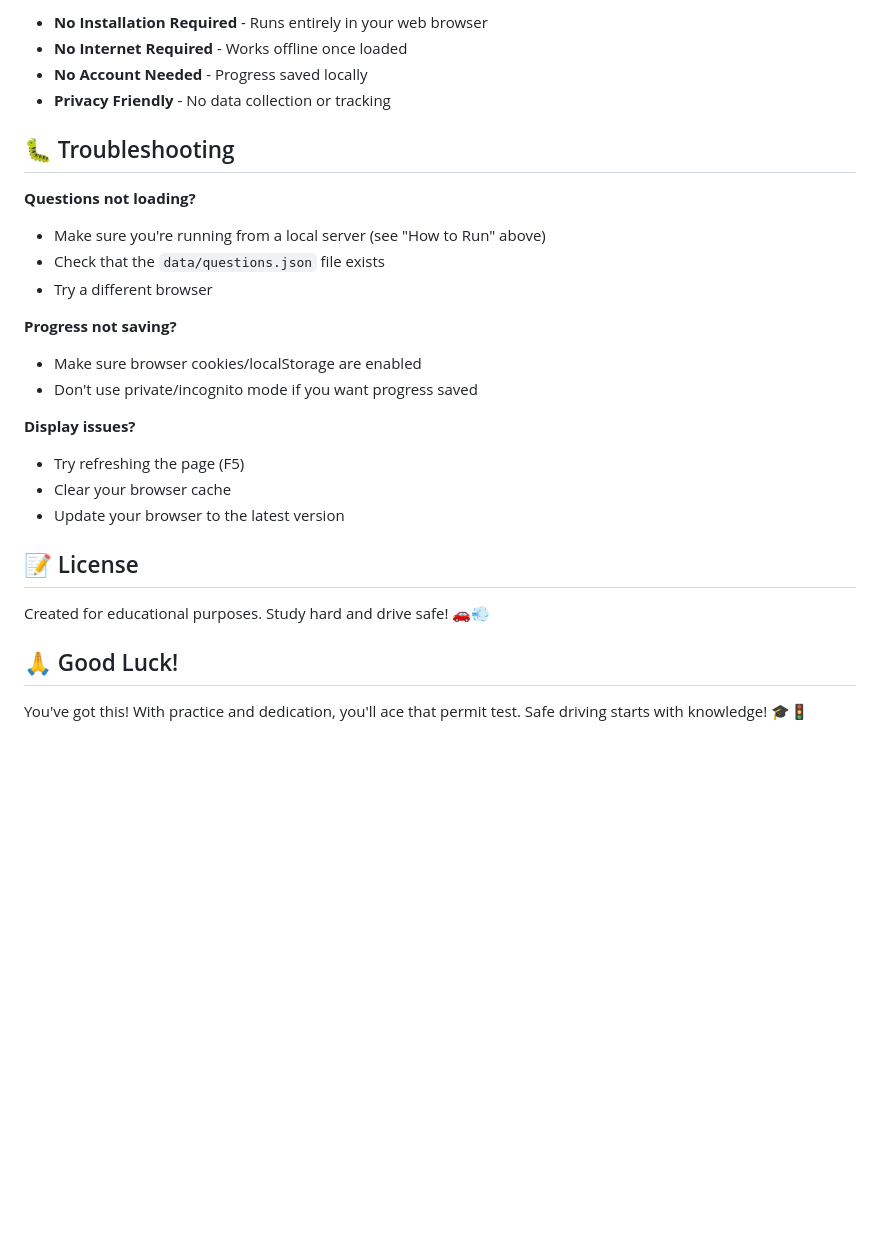
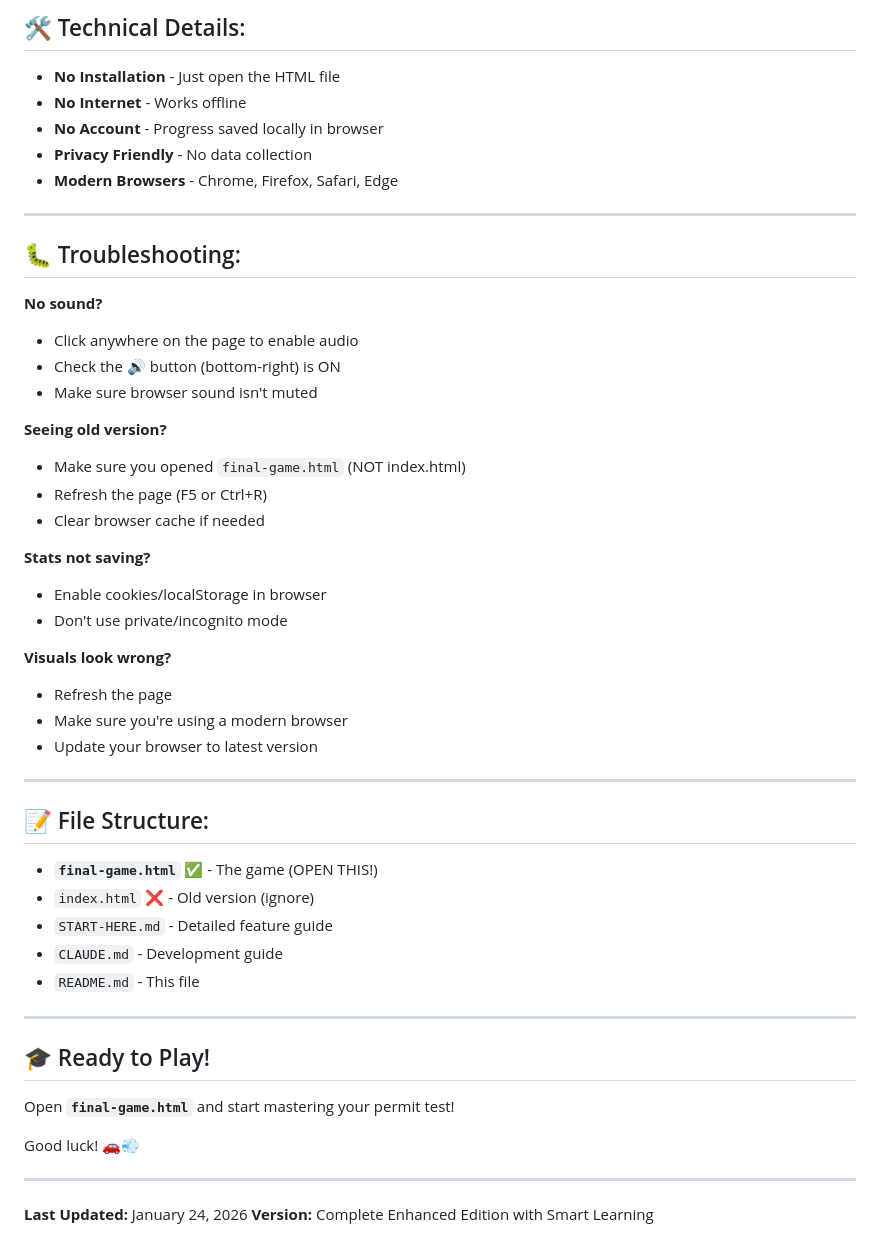
Before and after one commit to nathandarmon21/Driver-s-Ed, a Markdown page: README.md, the part around one of its changes. Drawn GitHub-style; blank space fills up the shorter version.

```diff
--- a/README.md
+++ b/README.md
@@ -138,29 +138,54 @@ All questions are based on the official Massachusetts Registry of Motor Vehicles
 
-- **No Installation Required** - Runs entirely in your web browser
-- **No Internet Required** - Works offline once loaded
-- **No Account Needed** - Progress saved locally
-- **Privacy Friendly** - No data collection or tracking
+## 🛠️ Technical Details:
 
-## 🐛 Troubleshooting
+- **No Installation** - Just open the HTML file
+- **No Internet** - Works offline
+- **No Account** - Progress saved locally in browser
+- **Privacy Friendly** - No data collection
+- **Modern Browsers** - Chrome, Firefox, Safari, Edge
 
-**Questions not loading?**
-- Make sure you're running from a local server (see "How to Run" above)
-- Check that the `data/questions.json` file exists
-- Try a different browser
+---
 
-**Progress not saving?**
-- Make sure browser cookies/localStorage are enabled
-- Don't use private/incognito mode if you want progress saved
+## 🐛 Troubleshooting:
 
-**Display issues?**
-- Try refreshing the page (F5)
-- Clear your browser cache
-- Update your browser to the latest version
+**No sound?**
+- Click anywhere on the page to enable audio
+- Check the 🔊 button (bottom-right) is ON
+- Make sure browser sound isn't muted
 
-## 📝 License
+**Seeing old version?**
+- Make sure you opened `final-game.html` (NOT index.html)
+- Refresh the page (F5 or Ctrl+R)
+- Clear browser cache if needed
 
-Created for educational purposes. Study hard and drive safe! 🚗💨
+**Stats not saving?**
+- Enable cookies/localStorage in browser
+- Don't use private/incognito mode
 
-## 🙏 Good Luck!
+**Visuals look wrong?**
+- Refresh the page
+- Make sure you're using a modern browser
+- Update your browser to latest version
 
-You've got this! With practice and dedication, you'll ace that permit test. Safe driving starts with knowledge! 🎓🚦
+---
+
+## 📝 File Structure:
+
+- **`final-game.html`** ✅ - The game (OPEN THIS!)
+- `index.html` ❌ - Old version (ignore)
+- `START-HERE.md` - Detailed feature guide
+- `CLAUDE.md` - Development guide
+- `README.md` - This file
+
+---
+
+## 🎓 Ready to Play!
+
+Open **`final-game.html`** and start mastering your permit test!
+
+Good luck! 🚗💨
+
+---
+
+**Last Updated:** January 24, 2026
+**Version:** Complete Enhanced Edition with Smart Learning
```
Also changed, not shown: other parts of README.md (+105 -105 lines).
